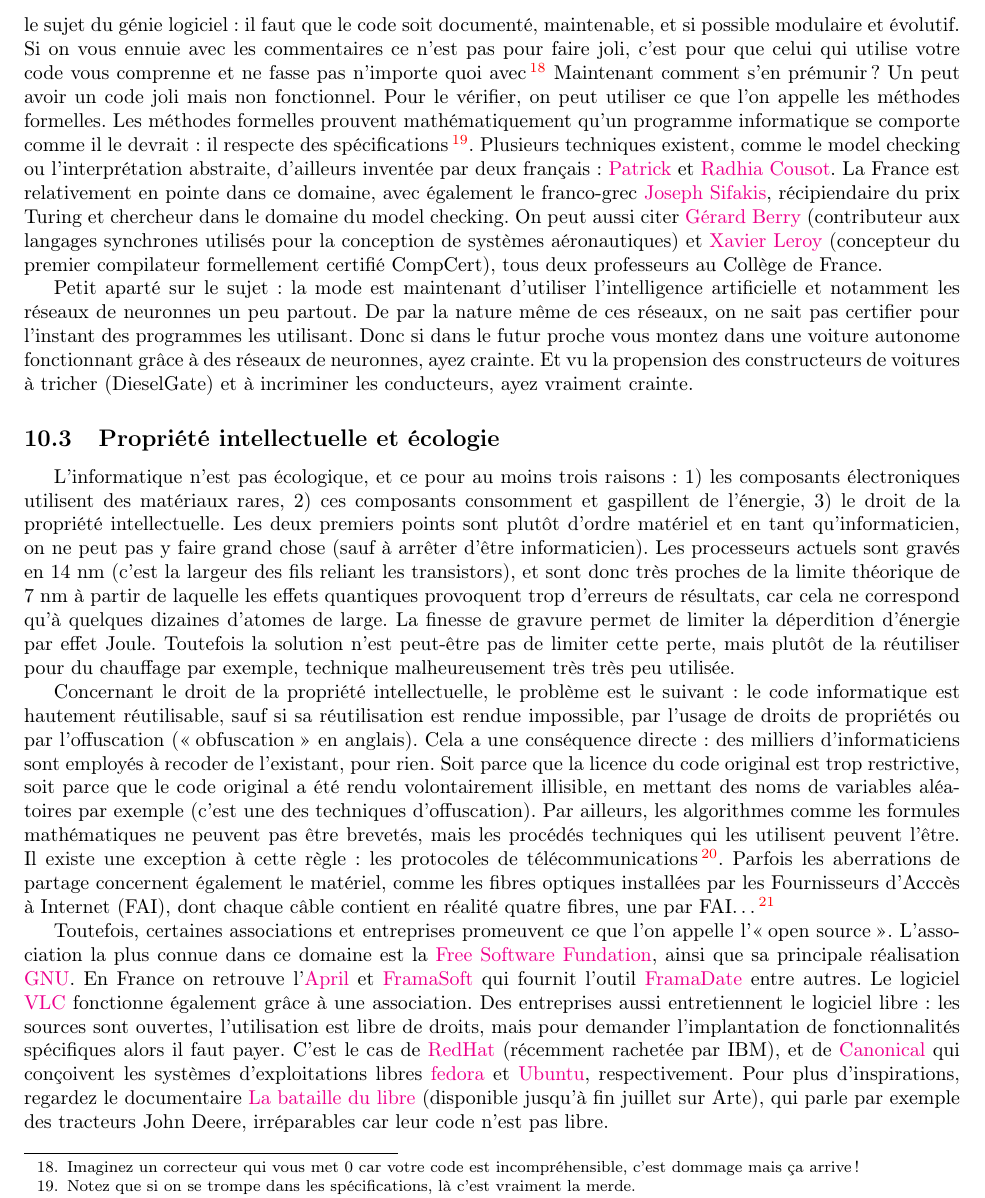
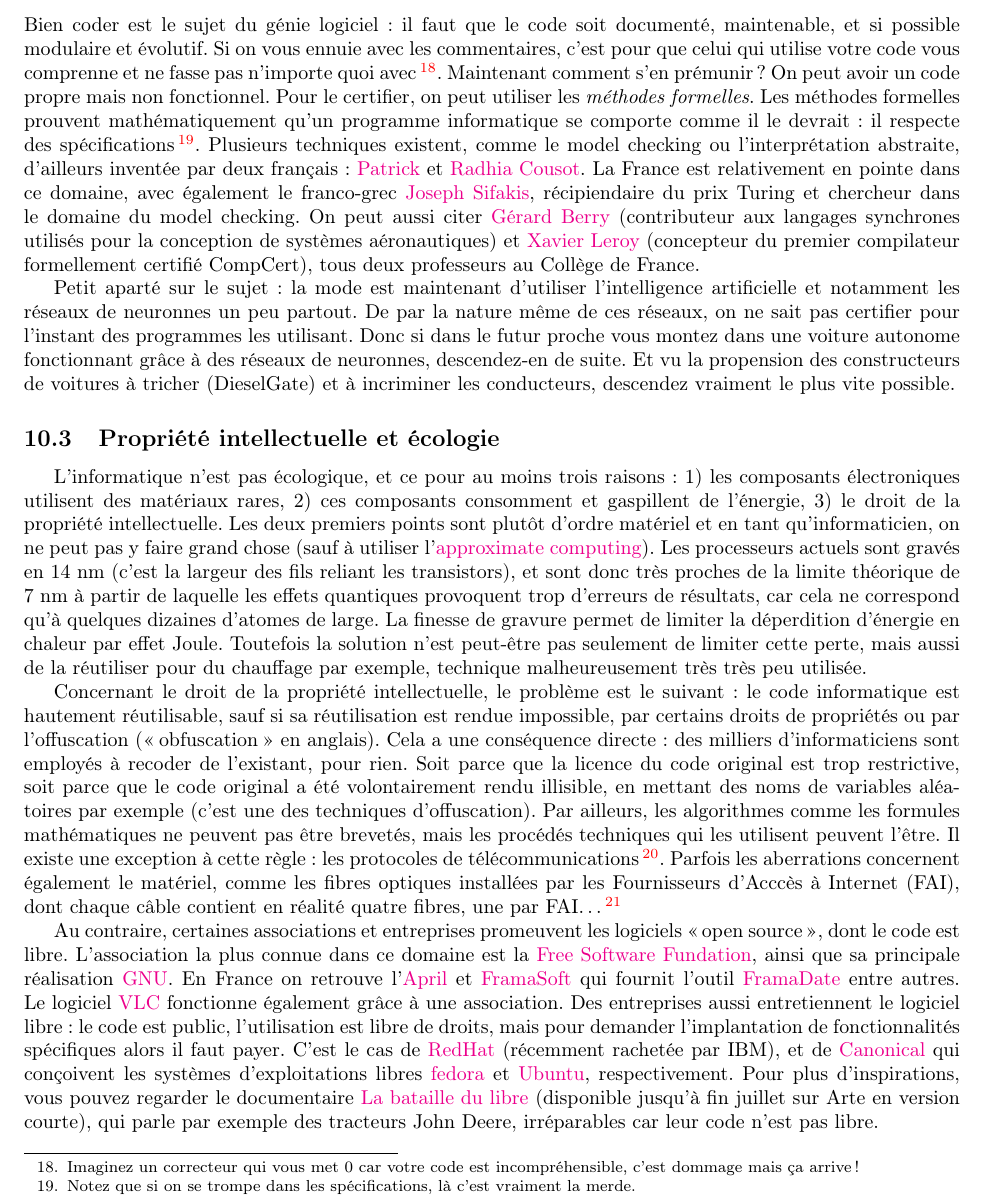
Before and after one commit to ahonorat/ahonorat.github.io, a LaTeX document (docs/revisions.tex): part of page 14 of 14, cut so that both start at the same text. Compiled offline with pdfLaTeX.

Commit message:
Corrections mineures revisions.pdf

```diff
--- a/docs/revisions.tex
+++ b/docs/revisions.tex
@@ -817,8 +818,8 @@
 personnel (quand on vous demande quelque chose d'impossible, le résultat n'est évidemment pas bon), et surtout de mauvaises pratiques de programmation.
 Bien coder est le sujet du génie logiciel : il faut que le code soit documenté, maintenable, et si possible modulaire et évolutif. Si on vous ennuie
-avec les commentaires ce n'est pas pour faire joli, c'est pour que celui qui utilise votre code vous comprenne et ne fasse pas n'importe quoi avec\footnote{
+avec les commentaires, c'est pour que celui qui utilise votre code vous comprenne et ne fasse pas n'importe quoi avec\footnote{
   Imaginez un correcteur qui vous met $0$ car votre code est incompréhensible, c'est dommage mais ça arrive !
-} Maintenant comment s'en prémunir ? Un peut avoir un code joli mais non fonctionnel. Pour le vérifier, on peut utiliser ce que l'on appelle les méthodes formelles.
+}. Maintenant comment s'en prémunir ? On peut avoir un code propre mais non fonctionnel. Pour le certifier, on peut utiliser les \emph{méthodes formelles}.
 Les méthodes formelles prouvent mathématiquement qu'un programme informatique se comporte comme il le devrait : il respecte des spécifications\footnote{
   Notez que si on se trompe dans les spécifications, là c'est vraiment la merde.}. Plusieurs techniques existent, comme le model checking ou l'interprétation
 abstraite, d'ailleurs inventée par deux français : \href{https://fr.wikipedia.org/wiki/Patrick_Cousot}{Patrick} et
@@ -830,8 +831,8 @@
 
 Petit aparté sur le sujet : la mode est maintenant d'utiliser l'intelligence artificielle et notamment les réseaux de neuronnes un peu partout.
 De par la nature même de ces réseaux, on ne sait pas certifier pour l'instant des programmes les utilisant. Donc si dans le futur proche vous
-montez dans une voiture autonome fonctionnant grâce à des réseaux de neuronnes, ayez crainte. Et vu la propension des constructeurs de voitures
-à tricher (DieselGate) et à incriminer les conducteurs, ayez vraiment crainte.
+montez dans une voiture autonome fonctionnant grâce à des réseaux de neuronnes, descendez-en de suite. Et vu la propension des constructeurs de voitures
+à tricher (DieselGate) et à incriminer les conducteurs, descendez vraiment le plus vite possible.
 
 
 
@@ -839,38 +840,39 @@
 
 L'informatique n'est pas écologique, et ce pour au moins trois raisons : 1) les composants électroniques utilisent des matériaux rares,
 2) ces composants consomment et gaspillent de l'énergie, 3) le droit de la propriété intellectuelle.
-Les deux premiers points sont plutôt d'ordre matériel et en tant qu'informaticien, on ne peut pas y faire grand chose (sauf à arrêter d'être informaticien).
+Les deux premiers points sont plutôt d'ordre matériel et en tant qu'informaticien, on ne peut pas y faire grand chose (sauf à utiliser
+l'\href{https://en.wikipedia.org/wiki/Approximate_computing}{approximate computing}).
 Les processeurs actuels sont gravés en $14$ nm (c'est la largeur des fils reliant les transistors), et sont donc très proches
 de la limite théorique de $7$ nm à partir de laquelle les effets quantiques provoquent trop d'erreurs de résultats, car cela ne correspond
 qu'à quelques dizaines d'atomes de large. La finesse de gravure permet
-de limiter la déperdition d'énergie par effet Joule. Toutefois la solution n'est peut-être pas de limiter cette perte, mais plutôt de la réutiliser
-pour du chauffage par exemple, technique malheureusement très très peu utilisée.
+de limiter la déperdition d'énergie en chaleur par effet Joule. Toutefois la solution n'est peut-être pas seulement de limiter cette perte,
+mais aussi de la réutiliser pour du chauffage par exemple, technique malheureusement très très peu utilisée.
 
 
 Concernant le droit de la propriété intellectuelle, le problème est le suivant : le code informatique est hautement réutilisable,
-sauf si sa réutilisation est rendue impossible, par l'usage de droits de propriétés ou par l'offuscation (\og obfuscation \fg~en anglais).
+sauf si sa réutilisation est rendue impossible, par certains droits de propriétés ou par l'offuscation (\og obfuscation \fg~en anglais).
 Cela a une conséquence directe : des milliers d'informaticiens sont employés à recoder de l'existant, pour rien. Soit parce que la
-licence du code original est trop restrictive, soit parce que le code original a été rendu volontairement illisible, en mettant
+licence du code original est trop restrictive, soit parce que le code original a été volontairement rendu illisible, en mettant
 des noms de variables aléatoires par exemple (c'est une des techniques d'offuscation). Par ailleurs, les algorithmes comme
 les formules mathématiques ne peuvent pas être brevetés, mais les procédés techniques qui les utilisent peuvent l'être. Il existe
 une exception à cette règle : les protocoles de télécommunications\footnote{Toc toc toc, c'est à l'armée ça, pas touche.}.
-Parfois les aberrations de partage concernent également le matériel, comme les fibres optiques installées par les Fournisseurs
+Parfois les aberrations concernent également le matériel, comme les fibres optiques installées par les Fournisseurs
 d'Acccès à Internet (FAI), dont chaque câble contient en réalité quatre fibres, une par FAI\ldots \footnote{
   Renseignements pris, le non-partage des infrasctures n'est pas imposé par la loi, mais la mutualisation des équipements
   actifs est soumis à autorisation de l'autorité de la concurrence.
 }
 
-Toutefois, certaines associations et entreprises promeuvent ce que l'on appelle l'\og open source \fg.
+Au contraire, certaines associations et entreprises promeuvent les logiciels \og open source \fg, dont le code est libre.
 L'association la plus connue dans ce domaine est la \href{https://www.fsf.org/}{Free Software Fundation}, ainsi que
 sa principale réalisation \href{https://www.gnu.org/}{GNU}. En France on retrouve l'\href{https://www.april.org/}{April} et
 \href{https://framasoft.org/fr/}{FramaSoft} qui fournit l'outil \href{https://framadate.org/}{FramaDate} entre autres.
 Le logiciel \href{https://www.videolan.org/index.fr.html}{VLC} fonctionne également grâce à une association.
-Des entreprises aussi entretiennent le logiciel libre : les sources sont ouvertes, l'utilisation
+Des entreprises aussi entretiennent le logiciel libre : le code est public, l'utilisation
 est libre de droits, mais pour demander l'implantation de fonctionnalités spécifiques alors il faut
 payer. C'est le cas de \href{https://www.redhat.com/fr}{RedHat} (récemment rachetée par IBM), et de \href{https://www.canonical.com/}{Canonical}
 qui conçoivent les systèmes d'exploitations libres \href{https://getfedora.org/fr/}{fedora} et \href{https://www.ubuntu.com/download}{Ubuntu}, respectivement.
-Pour plus d'inspirations, regardez le documentaire \href{https://www.arte.tv/fr/videos/077346-000-A/internet-ou-la-revolution-du-partage/}{La bataille du libre}
-(disponible jusqu'à fin juillet sur Arte), qui parle par exemple des tracteurs John Deere, irréparables car leur code n'est pas libre.
+Pour plus d'inspirations, vous pouvez regarder le documentaire \href{https://www.arte.tv/fr/videos/077346-000-A/internet-ou-la-revolution-du-partage/}{La bataille du libre}
+(disponible jusqu'à fin juillet sur Arte en version courte), qui parle par exemple des tracteurs John Deere, irréparables car leur code n'est pas libre.
 
 
 \end{document}
```
Also changed, not shown: docs/revisions.pdf, docs/revisions.tex (17 more changed lines).
